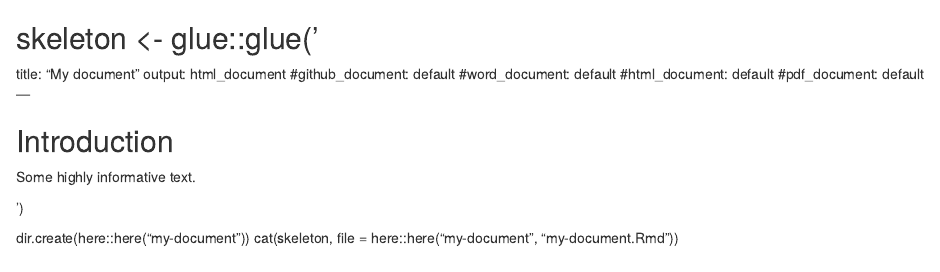
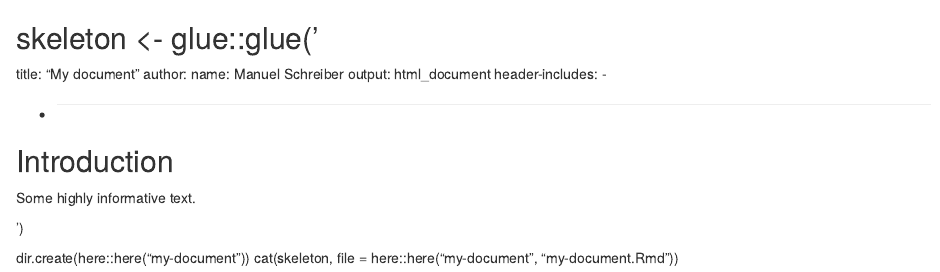
Before and after one commit to manu675/cicd_with_rmd_file, an R Markdown document (test.Rmd): the page in a window 1100 px wide, from its top. Rendered offline with R 4.5, knitr and Pandoc, with nearby package versions.

Commit message:
Update test.Rmd

```diff
--- a/test.Rmd
+++ b/test.Rmd
@@ -1,11 +1,12 @@
 skeleton <- glue::glue('
 ---
 title: "My document"
+author:
+  name: Manuel Schreiber
 output: html_document
-  #github_document: default
-  #word_document: default
-  #html_document: default
-  #pdf_document: default
+ header-includes:
+   - \usepackage{amsmath}
+   - \usepackage{amsfonts}
 ---
 
 Introduction
```
